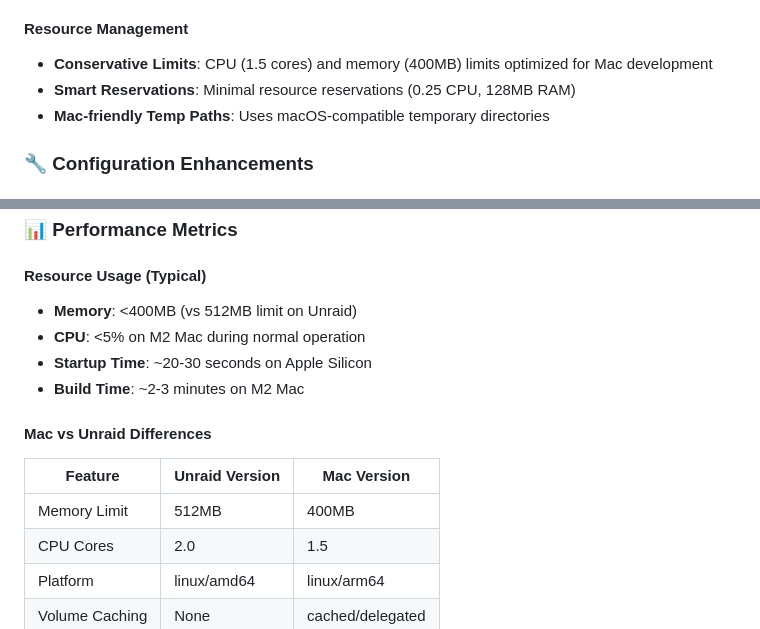
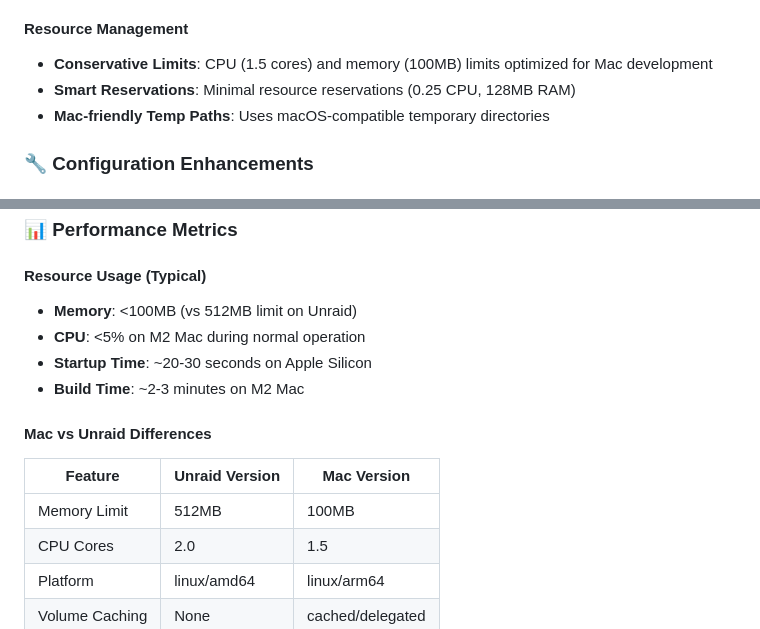
Before and after one commit to DockerDiscordControl/DockerDiscordControl-Mac, a Markdown page: MAC_FEATURES.md, 2 parts joined by grey strips. Drawn GitHub-style.

```diff
--- a/MAC_FEATURES.md
+++ b/MAC_FEATURES.md
@@ -19,7 +19,7 @@ This document outlines all Mac-specific features and optimizations in DDC-Mac co
 - **Network Isolation**: Dedicated bridge network (`ddc-mac-network`)
 
 #### Resource Management
-- **Conservative Limits**: CPU (1.5 cores) and memory (400MB) limits optimized for Mac development
+- **Conservative Limits**: CPU (1.5 cores) and memory (100MB) limits optimized for Mac development
 - **Smart Reservations**: Minimal resource reservations (0.25 CPU, 128MB RAM)
 - **Mac-friendly Temp Paths**: Uses macOS-compatible temporary directories
 
@@ -138,7 +138,7 @@ FLASK_SECRET_KEY=$(openssl rand -hex 32)
 ### 📊 Performance Metrics
 
 #### Resource Usage (Typical)
-- **Memory**: <400MB (vs 512MB limit on Unraid)
+- **Memory**: <100MB (vs 512MB limit on Unraid)
 - **CPU**: <5% on M2 Mac during normal operation
 - **Startup Time**: ~20-30 seconds on Apple Silicon
 - **Build Time**: ~2-3 minutes on M2 Mac
@@ -146,7 +146,7 @@ FLASK_SECRET_KEY=$(openssl rand -hex 32)
 #### Mac vs Unraid Differences
 | Feature | Unraid Version | Mac Version |
 |---------|---------------|-------------|
-| Memory Limit | 512MB | 400MB |
+| Memory Limit | 512MB | 100MB |
 | CPU Cores | 2.0 | 1.5 |
 | Platform | linux/amd64 | linux/arm64 |
 | Volume Caching | None | cached/delegated |
```
Also changed, not shown: README.md (+4 -4 lines), RELEASE_NOTES.md (+2 -2 lines).
